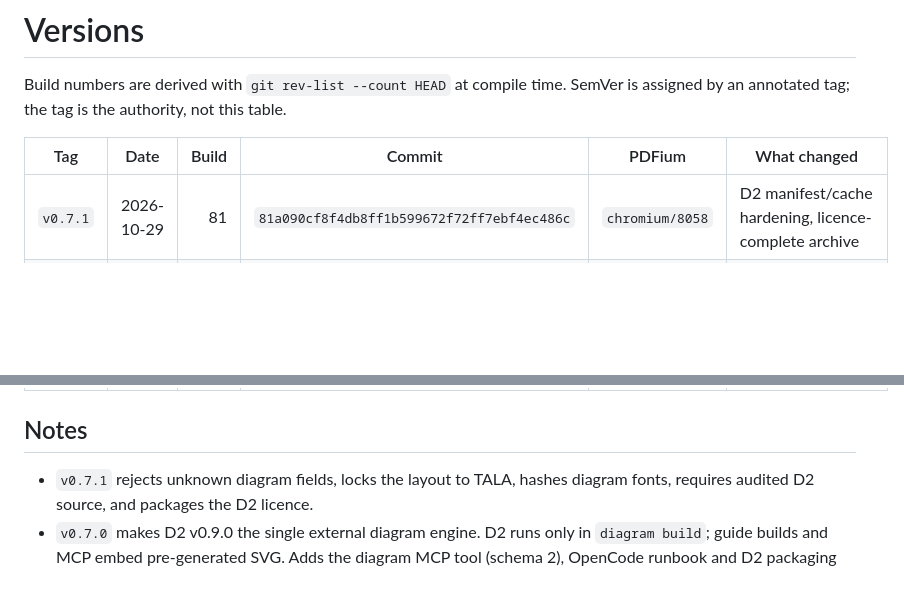
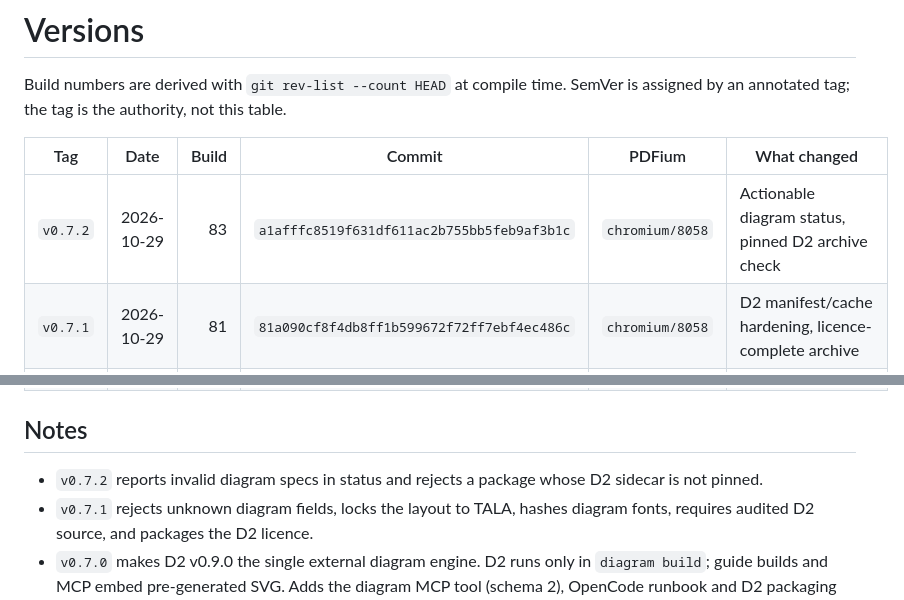
Before and after one commit to Aylmz0/folisift, a Markdown page: docs/VERSIONS.md, 2 parts joined by grey strips. GitHub-like rendering; blank space fills up the shorter version.

Commit message:
docs: record v0.7.2 release

```diff
--- a/docs/VERSIONS.md
+++ b/docs/VERSIONS.md
@@ -6,6 +6,7 @@ table.
 
 | Tag | Date | Build | Commit | PDFium | What changed |
 |---|---|---:|---|---|---|
+| `v0.7.2` | 2026-10-29 | 83 | `a1afffc8519f631df611ac2b755bb5feb9af3b1c` | `chromium/8058` | Actionable diagram status, pinned D2 archive check |
 | `v0.7.1` | 2026-10-29 | 81 | `81a090cf8f4db8ff1b599672f72ff7ebf4ec486c` | `chromium/8058` | D2 manifest/cache hardening, licence-complete archive |
 | `v0.7.0` | 2026-10-29 | 78 | `64b0e2620be05551716c9e1e743785a85b90268e` | `chromium/8058` | D2-only diagram pipeline, diagram MCP tool, OpenCode runbook |
 | `v0.6.2` | 2026-10-29 | 68 | `1fa1a7b2a6dc40c18e6b46ce4460289df6628569` | `chromium/8058` | Tall-figure fitting, synthetic PDF defect fixtures, 24-table parity test |
@@ -20,6 +21,8 @@ table.
 
 ## Notes
 
+- `v0.7.2` reports invalid diagram specs in status and rejects a package whose
+  D2 sidecar is not pinned.
 - `v0.7.1` rejects unknown diagram fields, locks the layout to TALA, hashes
   diagram fonts, requires audited D2 source, and packages the D2 licence.
 - `v0.7.0` makes D2 v0.9.0 the single external diagram engine. D2 runs only in
```
